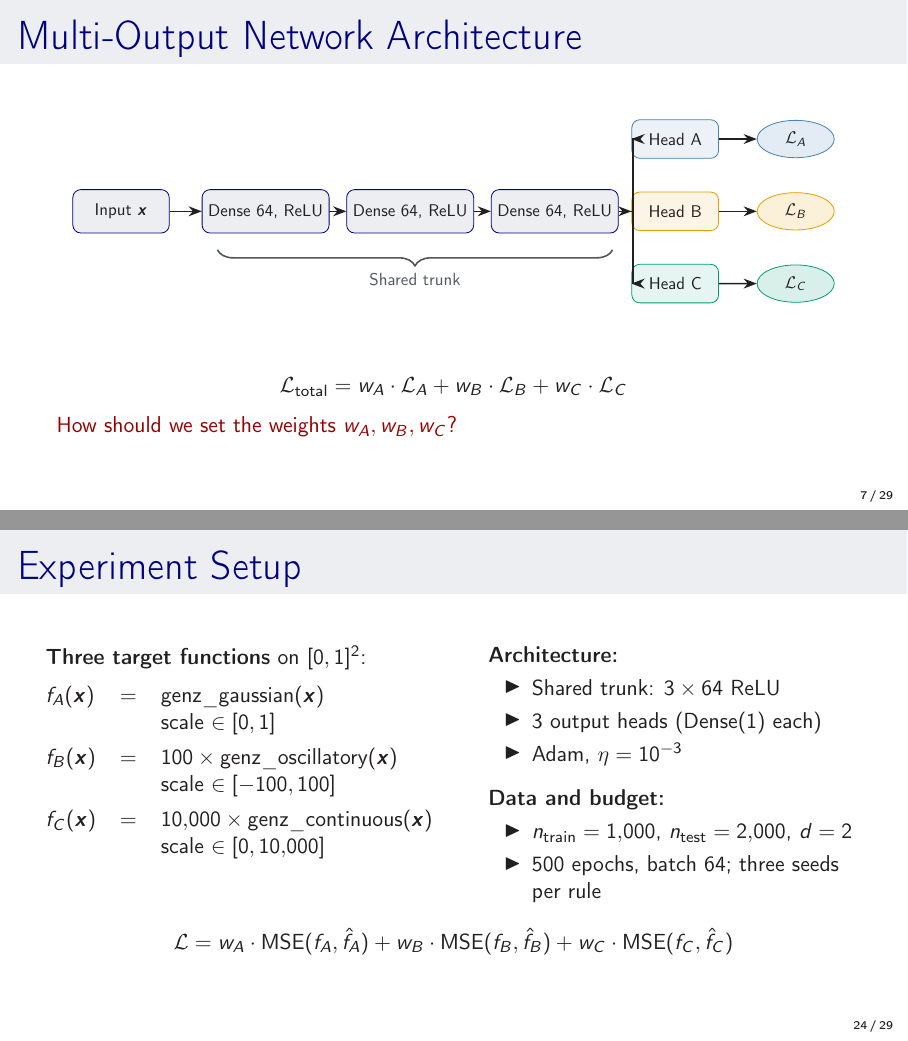
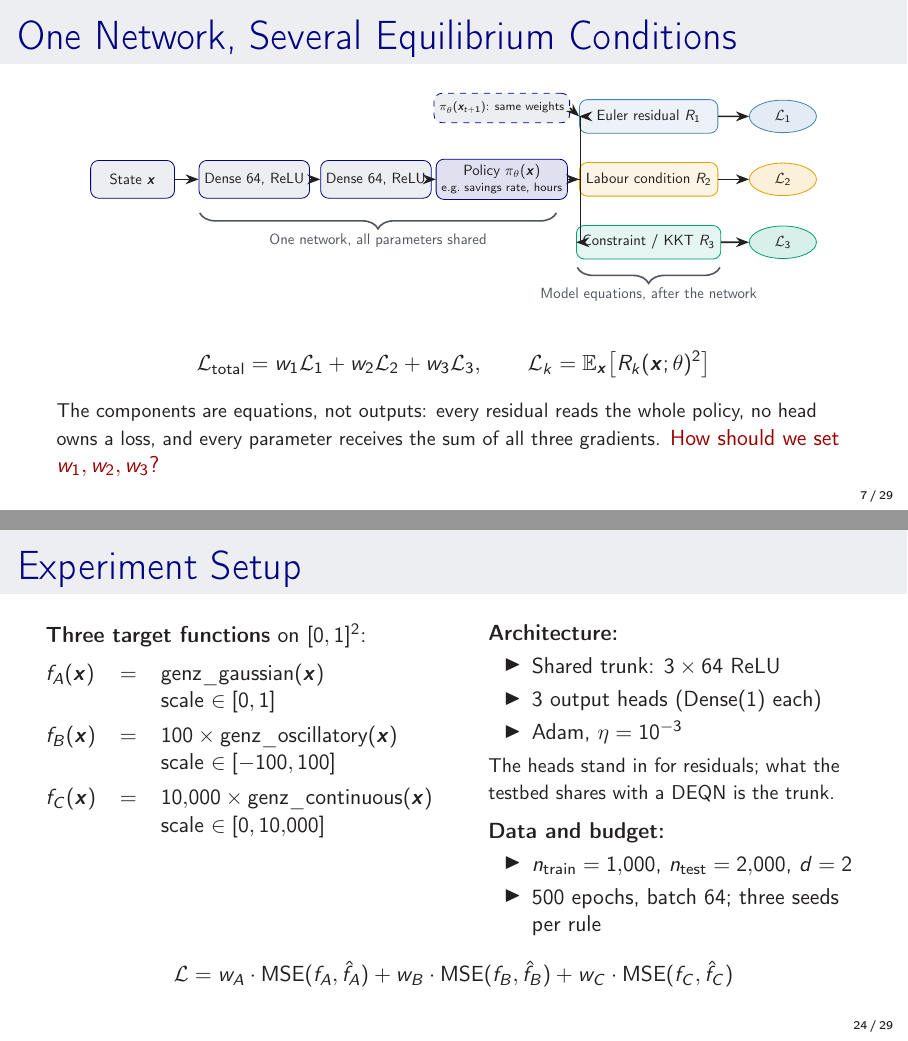
Before and after one commit to sischei/deep_learning_padova_0926, LaTeX slides (day1/slides/03b_Loss_Balancing.tex): pages 7 and 24 of 29, joined at a grey line. Compiled offline with pdfLaTeX.

Commit message:
Loss balancing: slide 7 shows one policy network and several equilibrium conditions, not a multi-head net
The residuals are equations evaluated on the whole policy output, the Euler one also on the network at next period's state, so no head owns a loss and every parameter gets the sum of all gradients. The Genz testbed keeps its three heads and says what it stands in for; the notebook's analogy to a DEQN is qualified the same way.

Co-Authored-By: Claude Fable 5.1 <noreply@anthropic.com>

```diff
--- a/day1/slides/03b_Loss_Balancing.tex
+++ b/day1/slides/03b_Loss_Balancing.tex
@@ -241,59 +241,71 @@ $\Rightarrow$ The network \emph{ignores} the small-scale component.
 \end{frame}
 
 % --- Slide 4: Multi-Output Network ---
-\begin{frame}{Multi-Output Network Architecture}
+\begin{frame}{One Network, Several Equilibrium Conditions}
 \begin{center}
-\begin{tikzpicture}[scale=0.85, transform shape,
+\begin{tikzpicture}[scale=0.74, transform shape,
     block/.style={rectangle, draw=uzhblue, fill=uzhgreylight, rounded corners,
                   minimum height=0.9cm, minimum width=2cm, align=center, font=\small},
-    headbase/.style={rectangle, rounded corners, minimum height=0.8cm,
-                     minimum width=1.8cm, align=center, font=\small},
+    resbase/.style={rectangle, rounded corners, minimum height=0.8cm,
+                    minimum width=3.3cm, inner xsep=4pt, align=center, font=\small},
     lossbase/.style={ellipse, minimum height=0.7cm, minimum width=1.6cm,
                      align=center, font=\small},
     >=Stealth,
 ]
     % Input
-    \node[block] (input) at (0,0) {Input $\x$};
+    \node[block] (input) at (0,0) {State $\x$};
 
-    % Shared trunk
-    \node[block, minimum width=2.5cm] (h1) at (3,0) {Dense 64, ReLU};
-    \node[block, minimum width=2.5cm] (h2) at (6,0) {Dense 64, ReLU};
-    \node[block, minimum width=2.5cm] (h3) at (9,0) {Dense 64, ReLU};
+    % One network: trunk and one output layer
+    \node[block, minimum width=2.5cm] (h1) at (2.9,0) {Dense 64, ReLU};
+    \node[block, minimum width=2.5cm] (h2) at (5.8,0) {Dense 64, ReLU};
+    \node[block, minimum width=2.6cm, fill=uzhblue!12] (pol) at (8.8,0) {Policy $\pi_\theta(\x)$\\[-1pt]{\scriptsize e.g.\ savings rate, hours}};
 
-    % Heads
-    \node[headbase, draw=softblue, fill=softblue!10] (headA) at (11.5, 1.5) {Head A};
-    \node[headbase, draw=softorange, fill=softorange!10] (headB) at (11.5, 0) {Head B};
-    \node[headbase, draw=softgreen, fill=softgreen!10] (headC) at (11.5,-1.5) {Head C};
+    % The same network at next period's state, for the Euler equation
+    \node[block, dashed, minimum width=2.6cm, minimum height=0.7cm, font=\scriptsize] (next) at (8.8,1.7)
+          {$\pi_\theta(\x_{t+1})$: same weights};
+
+    % Residuals: each one uses every output
+    \node[resbase, draw=softblue, fill=softblue!10] (rA) at (12.3, 1.5) {Euler residual $R_1$};
+    \node[resbase, draw=softorange, fill=softorange!10] (rB) at (12.3, 0) {Labour condition $R_2$};
+    \node[resbase, draw=softgreen, fill=softgreen!10] (rC) at (12.3,-1.5) {Constraint / KKT $R_3$};
 
     % Losses
-    \node[lossbase, draw=softblue, fill=softblue!15] (lossA) at (14, 1.5) {$\mathcal{L}_A$};
-    \node[lossbase, draw=softorange, fill=softorange!15] (lossB) at (14, 0) {$\mathcal{L}_B$};
-    \node[lossbase, draw=softgreen, fill=softgreen!15] (lossC) at (14,-1.5) {$\mathcal{L}_C$};
+    \node[lossbase, draw=softblue, fill=softblue!15] (lossA) at (15.5, 1.5) {$\mathcal{L}_1$};
+    \node[lossbase, draw=softorange, fill=softorange!15] (lossB) at (15.5, 0) {$\mathcal{L}_2$};
+    \node[lossbase, draw=softgreen, fill=softgreen!15] (lossC) at (15.5,-1.5) {$\mathcal{L}_3$};
 
     % Arrows
     \draw[->, thick] (input) -- (h1);
     \draw[->, thick] (h1) -- (h2);
-    \draw[->, thick] (h2) -- (h3);
-    \draw[->, thick] (h3.east) -- ++(0.3,0) |- (headA.west);
-    \draw[->, thick] (h3.east) -- (headB.west);
-    \draw[->, thick] (h3.east) -- ++(0.3,0) |- (headC.west);
-    \draw[->, thick] (headA) -- (lossA);
-    \draw[->, thick] (headB) -- (lossB);
-    \draw[->, thick] (headC) -- (lossC);
+    \draw[->, thick] (h2) -- (pol);
+    \draw[->, thick] (pol.east) -- ++(0.3,0) |- (rA.west);
+    \draw[->, thick] (pol.east) -- (rB.west);
+    \draw[->, thick] (pol.east) -- ++(0.3,0) |- (rC.west);
+    \draw[->, thick, dashed] (next.east) -- (rA.west);
+    \draw[->, thick] (rA) -- (lossA);
+    \draw[->, thick] (rB) -- (lossB);
+    \draw[->, thick] (rC) -- (lossC);
 
-    % Brace for shared trunk
+    % Braces
     \draw[decorate, decoration={brace, amplitude=8pt, mirror},
-          uzhgreydark, thick] (2,-0.8) -- (10.2,-0.8)
-          node[midway, below=10pt, font=\small] {Shared trunk};
+          uzhgreydark, thick] (1.6,-0.8) -- (10.1,-0.8)
+          node[midway, below=10pt, font=\small] {One network, all parameters shared};
+    \draw[decorate, decoration={brace, amplitude=8pt, mirror},
+          uzhgreydark, thick] (10.6,-2.1) -- (14.0,-2.1)
+          node[midway, below=10pt, font=\small] {Model equations, after the network};
 \end{tikzpicture}
 \end{center}
 
-\vspace{0.3cm}
+\vspace{-0.15cm}
 \[
-    \mathcal{L}_\text{total} = w_A \cdot \mathcal{L}_A + w_B \cdot \mathcal{L}_B + w_C \cdot \mathcal{L}_C
+    \mathcal{L}_\text{total} = w_1 \mathcal{L}_1 + w_2 \mathcal{L}_2 + w_3 \mathcal{L}_3,
+    \qquad \mathcal{L}_k = \mathbb{E}_{\x}\!\left[R_k(\x;\theta)^2\right]
 \]
+\vspace{-0.35cm}
 
-\emphc{How should we set the weights $w_A, w_B, w_C$?}
+{\small The components are equations, not outputs: every residual reads the whole policy, no head owns a loss,
+and every parameter receives the sum of all three gradients.}
+\emphc{How should we set $w_1, w_2, w_3$?}
 \end{frame}
 
 % ============================================================================
@@ -672,6 +684,8 @@ $f_C(\x)$ & $=$ & $10{,}000 \times \text{genz\_continuous}(\x)$ \\
     \item Adam, $\eta = 10^{-3}$
 \end{itemize}
 
+{\small The heads stand in for residuals; what the testbed shares with a DEQN is the trunk.}
+
 \vspace{0.2cm}
 \textbf{Data and budget:}
 \begin{itemize}
```
Also changed, not shown: day1/slides/03b_Loss_Balancing.pdf, 1 other file.
